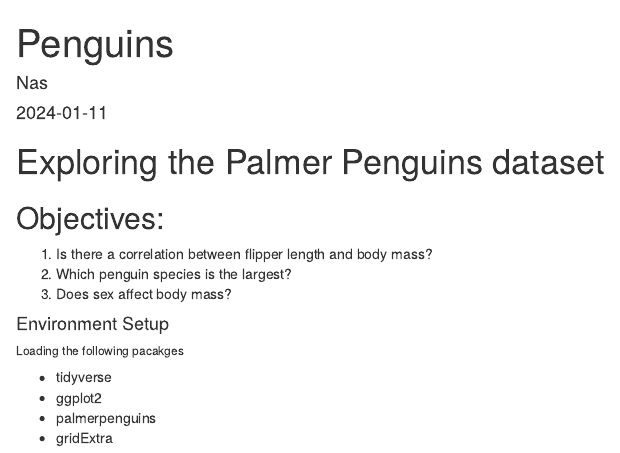
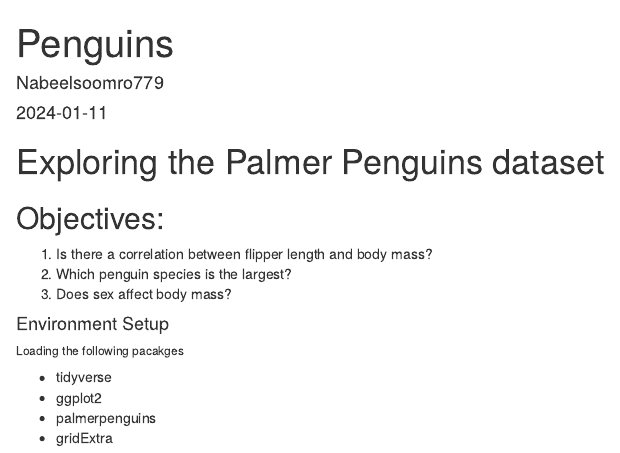
Before and after one commit to Nabeelsoomro779/Nabeelsoomro779, an R Markdown document (Penguins.Rmd): the page in a window 1100 px wide, from its top. Rendered offline with R 4.5, knitr and Pandoc, with nearby package versions; both versions are drawn in the output format of the newer one.

Commit message:
Update Penguins.Rmd

```diff
--- a/Penguins.Rmd
+++ b/Penguins.Rmd
@@ -1,9 +1,8 @@
 ---
 title: "Penguins"
-author: "Nas"
+author: "Nabeelsoomro779"
 date: "2024-01-11"
 output:
-  pdf_document: default
   html_document: default
 ---
 # Exploring the Palmer Penguins dataset
```
